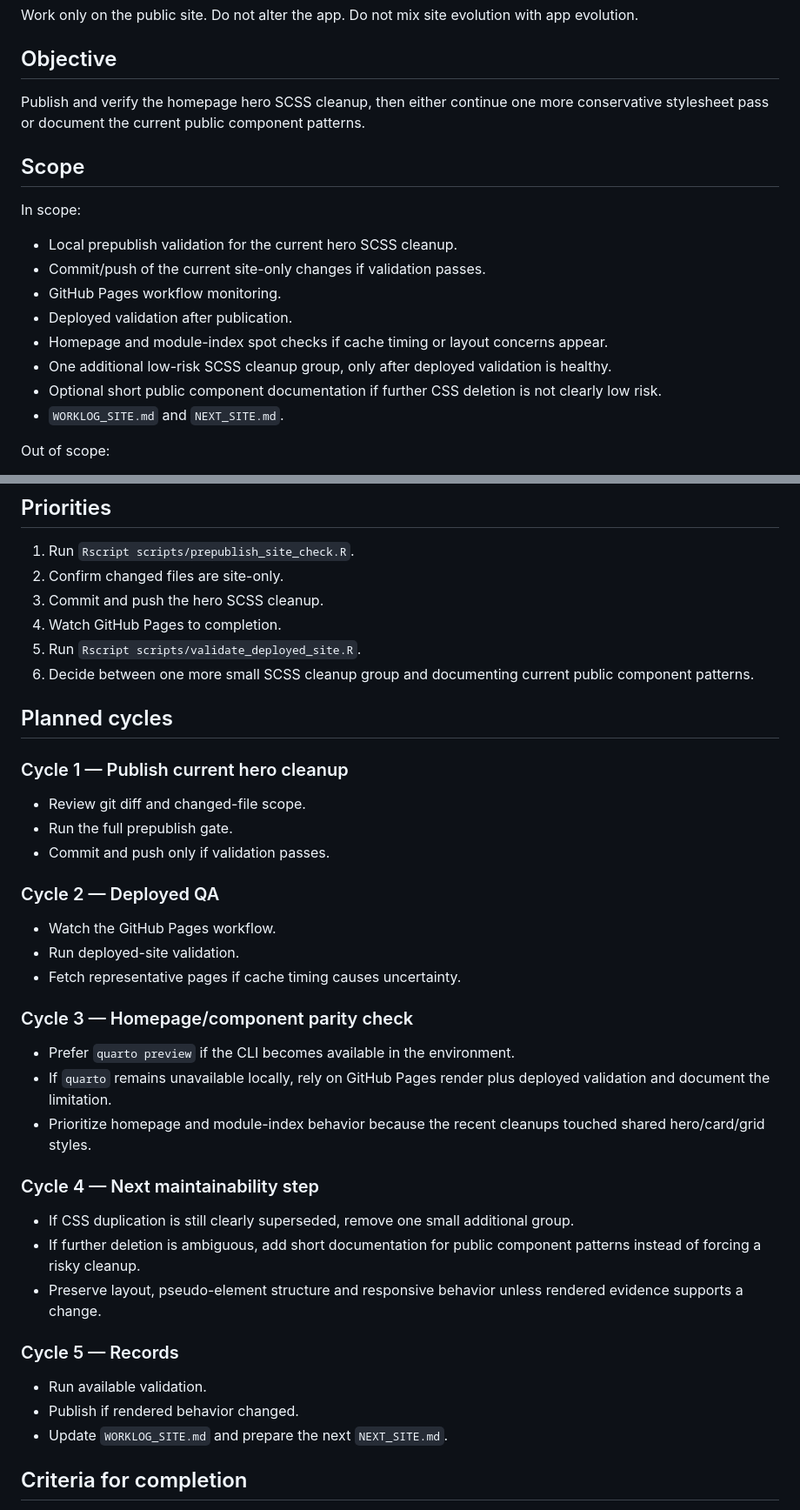
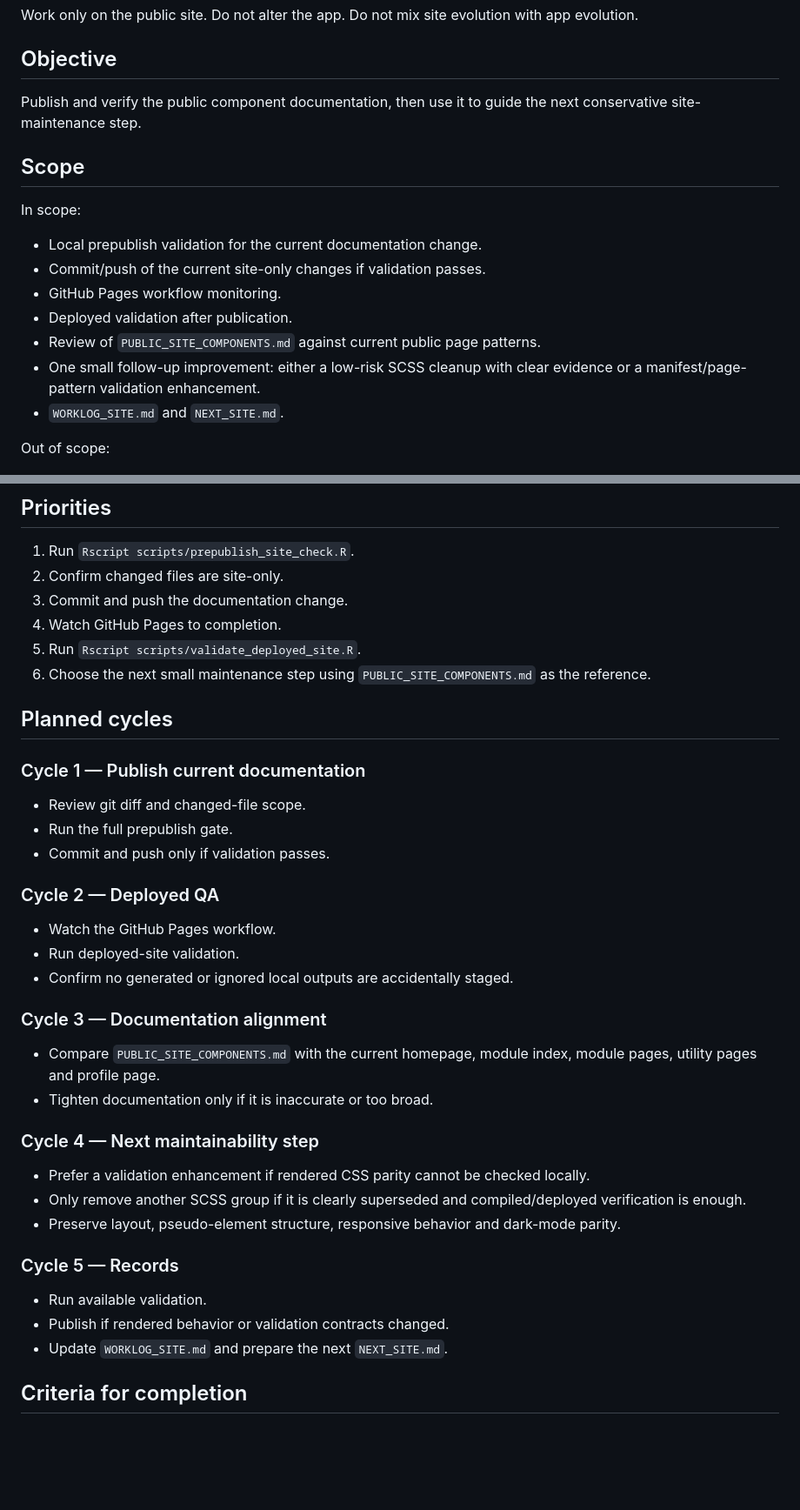
Before and after one commit to Glebstrauss/mgenetica, a Markdown page: NEXT_SITE.md, 2 parts joined by grey strips. Shown at 87% size. Drawn GitHub-style; blank space fills up the shorter version.

Commit message:
Document public site components

```diff
--- a/NEXT_SITE.md
+++ b/NEXT_SITE.md
@@ -6,19 +6,18 @@ Work only on the public site. Do not alter the app. Do not mix site evolution wi
 
 ## Objective
 
-Publish and verify the homepage hero SCSS cleanup, then either continue one more conservative stylesheet pass or document the current public component patterns.
+Publish and verify the public component documentation, then use it to guide the next conservative site-maintenance step.
 
 ## Scope
 
 In scope:
 
-- Local prepublish validation for the current hero SCSS cleanup.
+- Local prepublish validation for the current documentation change.
 - Commit/push of the current site-only changes if validation passes.
 - GitHub Pages workflow monitoring.
 - Deployed validation after publication.
-- Homepage and module-index spot checks if cache timing or layout concerns appear.
-- One additional low-risk SCSS cleanup group, only after deployed validation is healthy.
-- Optional short public component documentation if further CSS deletion is not clearly low risk.
+- Review of `PUBLIC_SITE_COMPONENTS.md` against current public page patterns.
+- One small follow-up improvement: either a low-risk SCSS cleanup with clear evidence or a manifest/page-pattern validation enhancement.
 - `WORKLOG_SITE.md` and `NEXT_SITE.md`.
 
 Out of scope:
@@ -33,14 +32,14 @@ Out of scope:
 
 1. Run `Rscript scripts/prepublish_site_check.R`.
 2. Confirm changed files are site-only.
-3. Commit and push the hero SCSS cleanup.
+3. Commit and push the documentation change.
 4. Watch GitHub Pages to completion.
 5. Run `Rscript scripts/validate_deployed_site.R`.
-6. Decide between one more small SCSS cleanup group and documenting current public component patterns.
+6. Choose the next small maintenance step using `PUBLIC_SITE_COMPONENTS.md` as the reference.
 
 ## Planned cycles
 
-### Cycle 1 — Publish current hero cleanup
+### Cycle 1 — Publish current documentation
 
 - Review git diff and changed-file scope.
 - Run the full prepublish gate.
@@ -50,24 +49,23 @@ Out of scope:
 
 - Watch the GitHub Pages workflow.
 - Run deployed-site validation.
-- Fetch representative pages if cache timing causes uncertainty.
+- Confirm no generated or ignored local outputs are accidentally staged.
 
-### Cycle 3 — Homepage/component parity check
+### Cycle 3 — Documentation alignment
 
-- Prefer `quarto preview` if the CLI becomes available in the environment.
-- If `quarto` remains unavailable locally, rely on GitHub Pages render plus deployed validation and document the limitation.
-- Prioritize homepage and module-index behavior because the recent cleanups touched shared hero/card/grid styles.
+- Compare `PUBLIC_SITE_COMPONENTS.md` with the current homepage, module index, module pages, utility pages and profile page.
+- Tighten documentation only if it is inaccurate or too broad.
 
 ### Cycle 4 — Next maintainability step
 
-- If CSS duplication is still clearly superseded, remove one small additional group.
-- If further deletion is ambiguous, add short documentation for public component patterns instead of forcing a risky cleanup.
-- Preserve layout, pseudo-element structure and responsive behavior unless rendered evidence supports a change.
+- Prefer a validation enhancement if rendered CSS parity cannot be checked locally.
+- Only remove another SCSS group if it is clearly superseded and compiled/deployed verification is enough.
+- Preserve layout, pseudo-element structure, responsive behavior and dark-mode parity.
 
 ### Cycle 5 — Records
 
 - Run available validation.
-- Publish if rendered behavior changed.
+- Publish if rendered behavior or validation contracts changed.
 - Update `WORKLOG_SITE.md` and prepare the next `NEXT_SITE.md`.
 
 ## Criteria for completion
```
Also changed, not shown: PUBLIC_SITE_COMPONENTS.md (added, +46 -0 lines), WORKLOG_SITE.md (+72 -0 lines).
